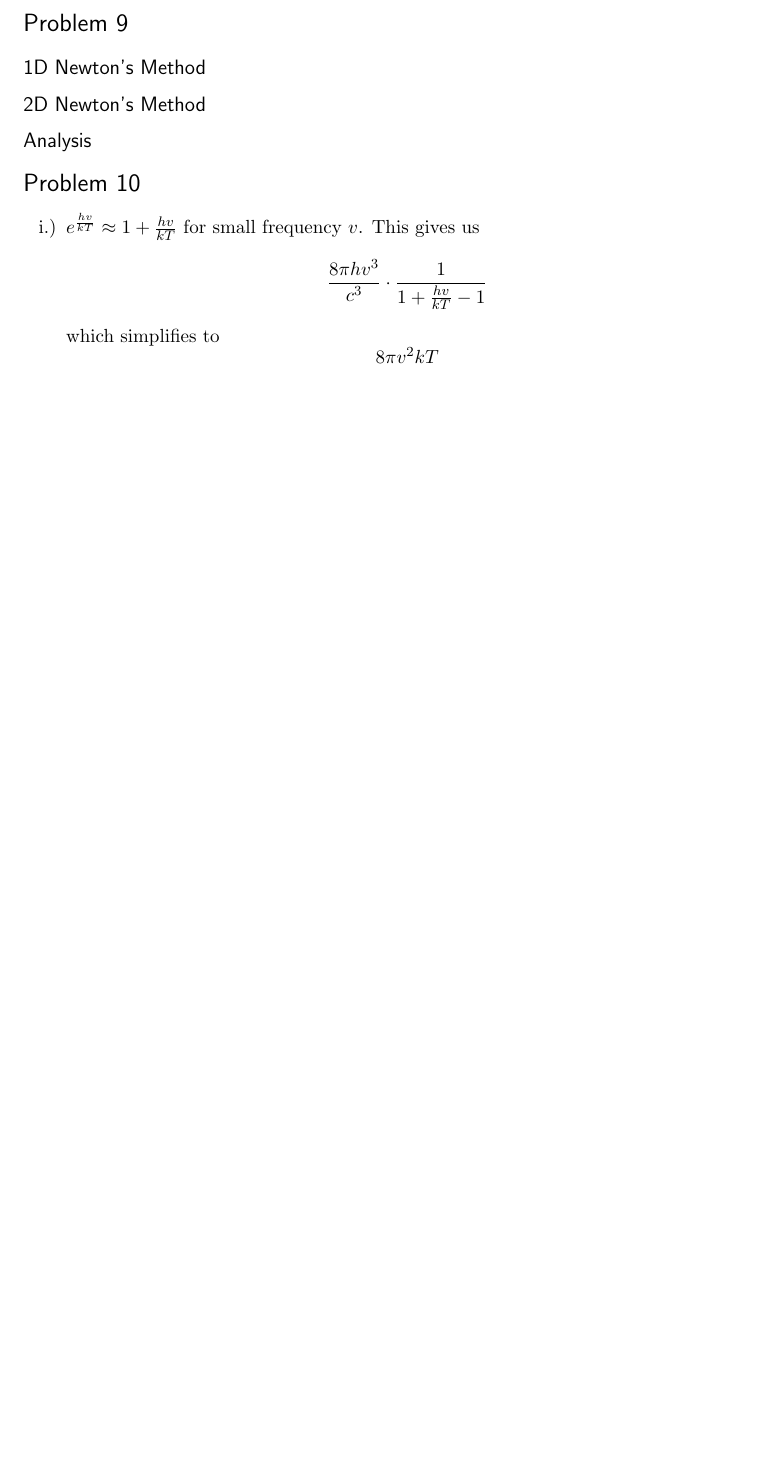
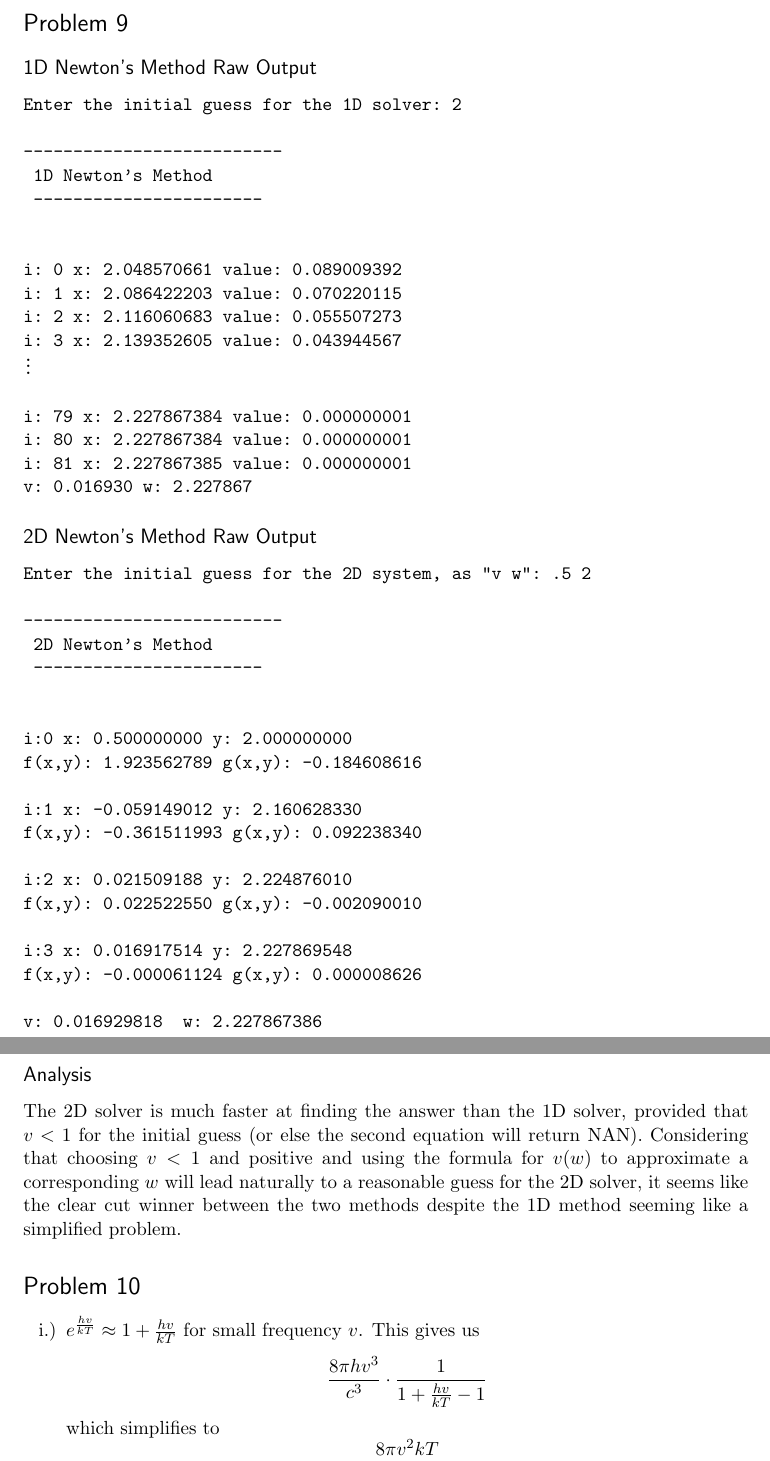
Before and after one commit to Abhalphiest/NumericalAnalysis, a LaTeX problem sheet (HW1/Dorsey_HW1solutions.tex): part of page 17 of 21 before the commit and two parts of pages 17 and 18 of 22 after it, the two joined at a grey line, cut so that both start at the same text, the shorter picture padded with empty space. Compiled offline with pdfLaTeX.

Commit message:
tentatively finished

```diff
--- a/HW1/Dorsey_HW1solutions.tex
+++ b/HW1/Dorsey_HW1solutions.tex
@@ -687,11 +687,50 @@ n: 177	value: 722745700.930318474770
 \par For positive $x$ and small (in absolute value) negative $x$, the second method is much more accurate - obviously due to finding the answer to $10^{-15}$ precision instead of a smaller relative precision, and also because it is not constrained to only $100$ iterations. However, for large negative $x$, neither method converges - likely because the series is not absolutely convergent, and the extremely large (in absolute value) terms that appear late in the series overflow even 64 bit floating point numbers. Because the second method is only looking for the distance between sums to become small, this floating point overflow actually leads to an incorrect convergence - the first method simply runs out of iterations before it can return an answer at all.
 
 \section*{Problem 9}
-\subsection*{1D Newton's Method}
+\subsection*{1D Newton's Method Raw Output}
+\begin{alltt}
+Enter the initial guess for the 1D solver: 2
 
-\subsection*{2D Newton's Method}
+--------------------------
+ 1D Newton's Method
+ -----------------------
 
+
+i: 0	x: 2.048570661	value: 0.089009392
+i: 1	x: 2.086422203	value: 0.070220115
+i: 2	x: 2.116060683	value: 0.055507273
+i: 3	x: 2.139352605	value: 0.043944567
+\vdots
+i: 79	x: 2.227867384	value: 0.000000001
+i: 80	x: 2.227867384	value: 0.000000001
+i: 81	x: 2.227867385	value: 0.000000001
+v: 0.016930	w: 2.227867
+\end{alltt}
+\subsection*{2D Newton's Method Raw Output}
+\begin{alltt}
+Enter the initial guess for the 2D system, as "v w": .5 2
+
+--------------------------
+ 2D Newton's Method
+ -----------------------
+
+
+i:0	x: 0.500000000	y: 2.000000000
+f(x,y): 1.923562789	g(x,y): -0.184608616
+
+i:1	x: -0.059149012	y: 2.160628330
+f(x,y): -0.361511993	g(x,y): 0.092238340
+
+i:2	x: 0.021509188	y: 2.224876010
+f(x,y): 0.022522550	g(x,y): -0.002090010
+
+i:3	x: 0.016917514	y: 2.227869548
+f(x,y): -0.000061124	g(x,y): 0.000008626
+
+v: 0.016929818	 w: 2.227867386
+\end{alltt}
 \subsection*{Analysis}
+The 2D solver is much faster at finding the answer than the 1D solver, provided that $v < 1$ for the initial guess (or else the second equation will return NAN). Considering that choosing $v < 1$ and positive and using the formula for $v(w)$ to approximate a corresponding $w$ will lead naturally to a reasonable guess for the 2D solver, it seems like the clear cut winner between the two methods despite the 1D method seeming like a simplified problem.
 
 \section*{Problem 10}
 \begin{enumerate}[i.)]
```
Also changed, not shown: HW1/Dorsey_HW1solutions.pdf, HW1/rawOutputs/problem9.txt (renamed from HW1/problem9.txt), HW1/Dorsey_HW1solutions.tex (6 more changed lines), 2 other files.
